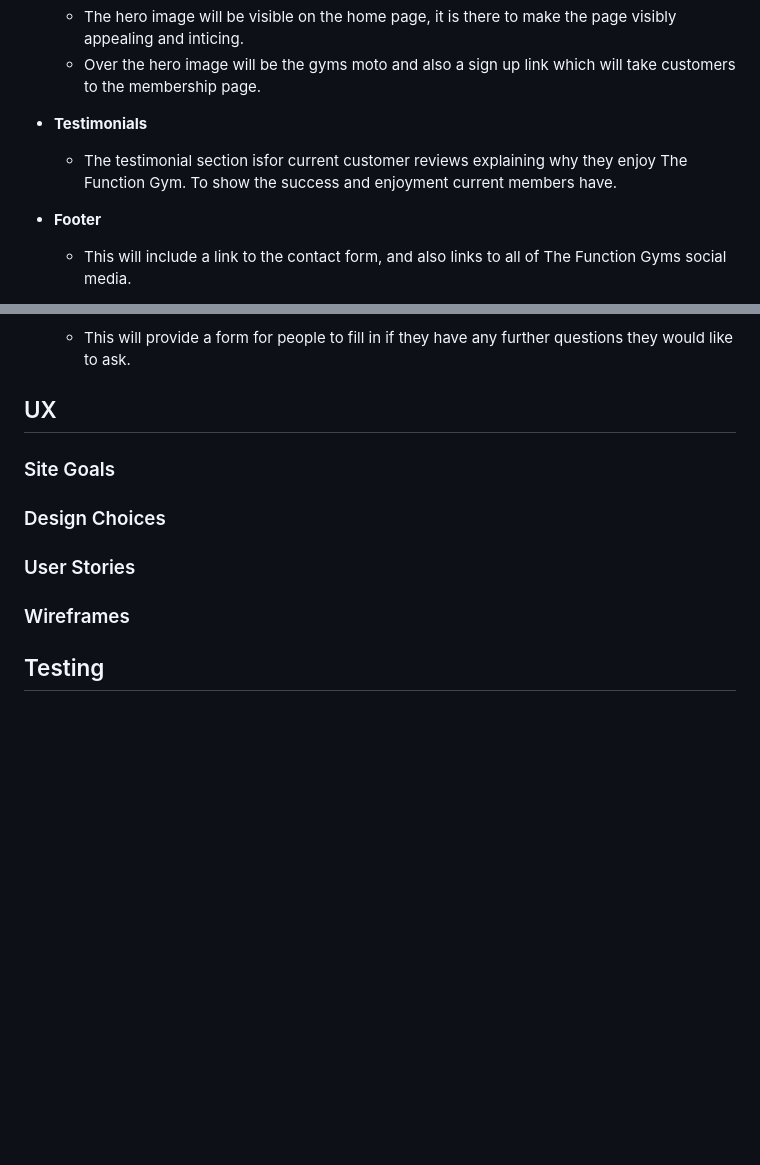
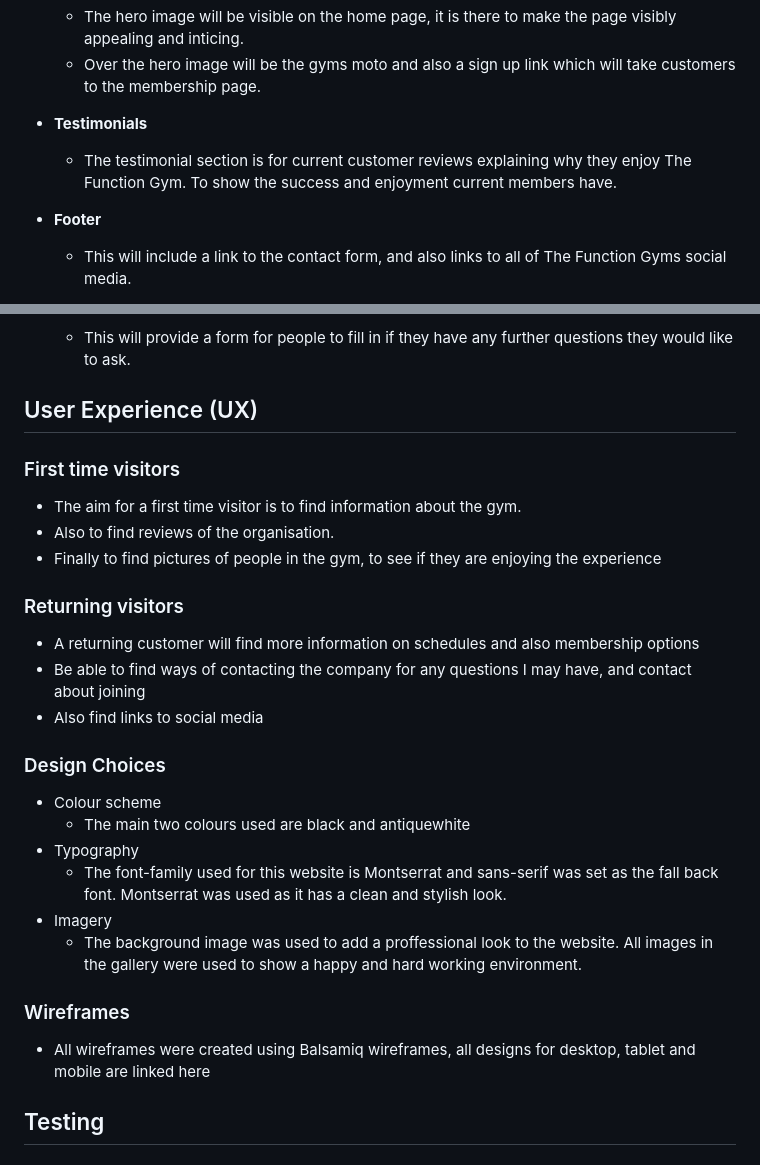
Before and after one commit to samlarby/Milestone-Project-1, a Markdown page: README.md, 2 parts joined by grey strips. Rendered like a GitHub page; blank space fills up the shorter version.

```diff
--- a/README.md
+++ b/README.md
@@ -15,7 +15,7 @@ The purpose of this project is to provide information to people who are thinking
     * Over the hero image will be the gyms moto and also a sign up link which will take customers to the membership page.
 
 * __Testimonials__
-    * The testimonial section isfor current customer reviews explaining why they enjoy The Function Gym. To show the success and enjoyment current members have.
+    * The testimonial section is for current customer reviews explaining why they enjoy The Function Gym. To show the success and enjoyment current members have.
 
 * __Footer__
     * This will include a link to the contact form, and also links to all of The Function Gyms social media.
@@ -30,15 +30,27 @@ The purpose of this project is to provide information to people who are thinking
     * This will provide a form for people to fill in if they have any further questions they would like to ask.
 
 
-## UX
+## User Experience (UX)
+### First time visitors
+* The aim for a first time visitor is to find information about the gym.
+* Also to find reviews of the organisation.
+* Finally to find pictures of people in the gym, to see if they are enjoying the experience
 
-### Site Goals
+### Returning visitors
+* A returning customer will find more information on schedules and also membership options
+* Be able to find ways of contacting the company for any questions I may have, and contact about joining
+* Also find links to social media
 
 ### Design Choices
-
-### User Stories
+* Colour scheme
+    * The main two colours used are black and antiquewhite
+* Typography
+    * The font-family used for this website is Montserrat and sans-serif was set as the fall back font. Montserrat was used as it has a clean and stylish look.
+* Imagery
+    * The background image was used to add a proffessional look to the website. All images in the gallery were used to show a happy and hard working environment.
 
 ### Wireframes
+* All wireframes were created using Balsamiq wireframes, all designs for desktop, tablet and mobile are linked here
 
 ## Testing
 
```
